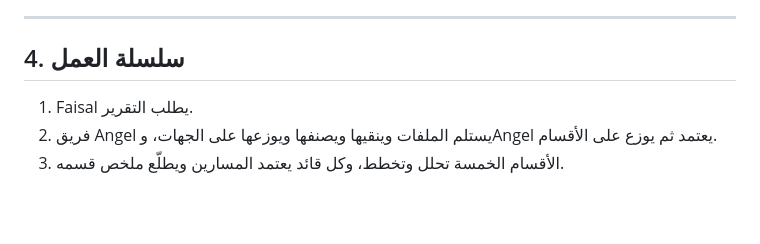
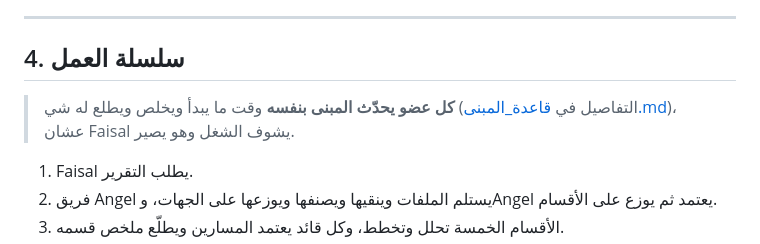
Before and after one commit to Faisal9j/test4, a Markdown page: revenue-team/ملخص_المعتمد.md, the part around the change. Rendered like a GitHub page; blank space fills up the shorter version.

Commit message:
قاعدة تحديث المبنى المباشر لكل عضو
Co-Authored-By: Claude Opus 5.5 <noreply@anthropic.com>
Claude-Session: https://claude.ai/code/session_0156m1XKKuAaUfjM6BWEtuxo

```diff
--- a/revenue-team/ملخص_المعتمد.md
+++ b/revenue-team/ملخص_المعتمد.md
@@ -108,6 +108,9 @@
 
 ## 4. سلسلة العمل
 
+> **كل عضو يحدّث المبنى بنفسه** وقت ما يبدأ ويخلص ويطلع له شي (التفاصيل في [قاعدة_المبنى.md](قاعدة_المبنى.md))، عشان Faisal يشوف الشغل وهو يصير.
+
+
 1. Faisal يطلب التقرير.
 2. فريق Angel يستلم الملفات وينقيها ويصنفها ويوزعها على الجهات، وAngel يعتمد ثم يوزع على الأقسام.
 3. الأقسام الخمسة تحلل وتخطط، وكل قائد يعتمد المسارين ويطلّع ملخص قسمه.
```
Also changed, not shown: revenue-team/قاعدة_المبنى.md (added, +12 -0 lines).
